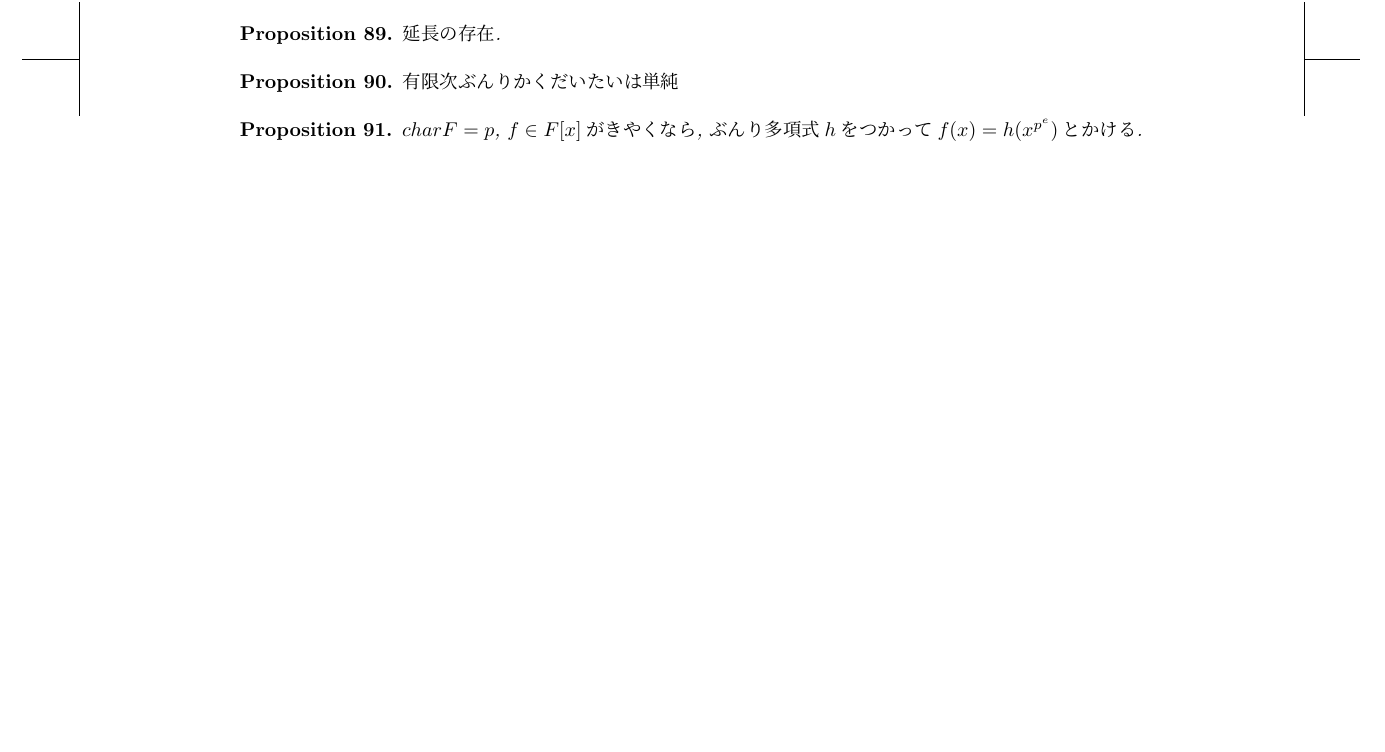
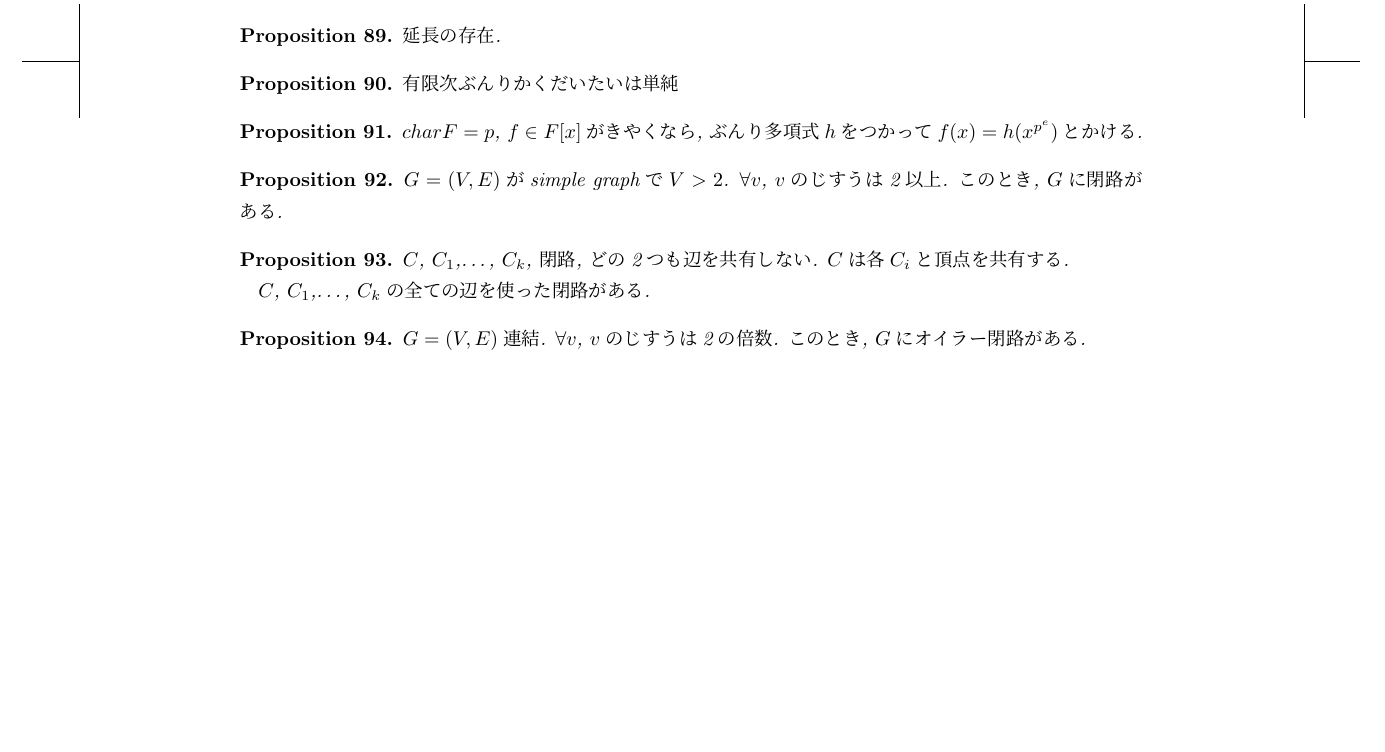
Before and after one commit to a175/induction, a LaTeX document (src/x2.tex, which reads src/p.tex): part of page 8 of 8, cut so that both start at the same text, the shorter picture padded with empty space. Compiled offline with pLaTeX and dvipdfmx.

Commit message:
add example

```diff
--- a/src/p.tex
+++ b/src/p.tex
@@ -648,3 +648,29 @@ $\bigcap_{Y\colon \text{凸, $X\subset Y$}}Y=\Set{\sum t_i x_i|t_i\geq 0, \sum t
   $char F=p$, $f\in F[x]$がきやくなら,
   ぶんり多項式$h$をつかって$f(x)=h(x^{p^e})$とかける.
 \end{prop}
+
+
+% グラフ
+
+\begin{prop}
+  $G=(V,E)$がsimple graphで$V>2$.
+  $\forall v$, $v$のじすうは2以上.
+  このとき, $G$に閉路がある.
+%へんの数
+\end{prop}
+
+\begin{prop}
+  $C$, $C_1$,\ldots, $C_k$, 閉路, どの2つも辺を共有しない.
+  $C$は各$C_i$と頂点を共有する.
+
+  $C$, $C_1$,\ldots, $C_k$の全ての辺を使った閉路がある.
+%k
+\end{prop}
+
+
+\begin{prop}
+  $G=(V,E)$連結.
+  $\forall v$, $v$のじすうは2の倍数.
+  このとき, $G$にオイラー閉路がある.
+%へんの数
+\end{prop}
```
